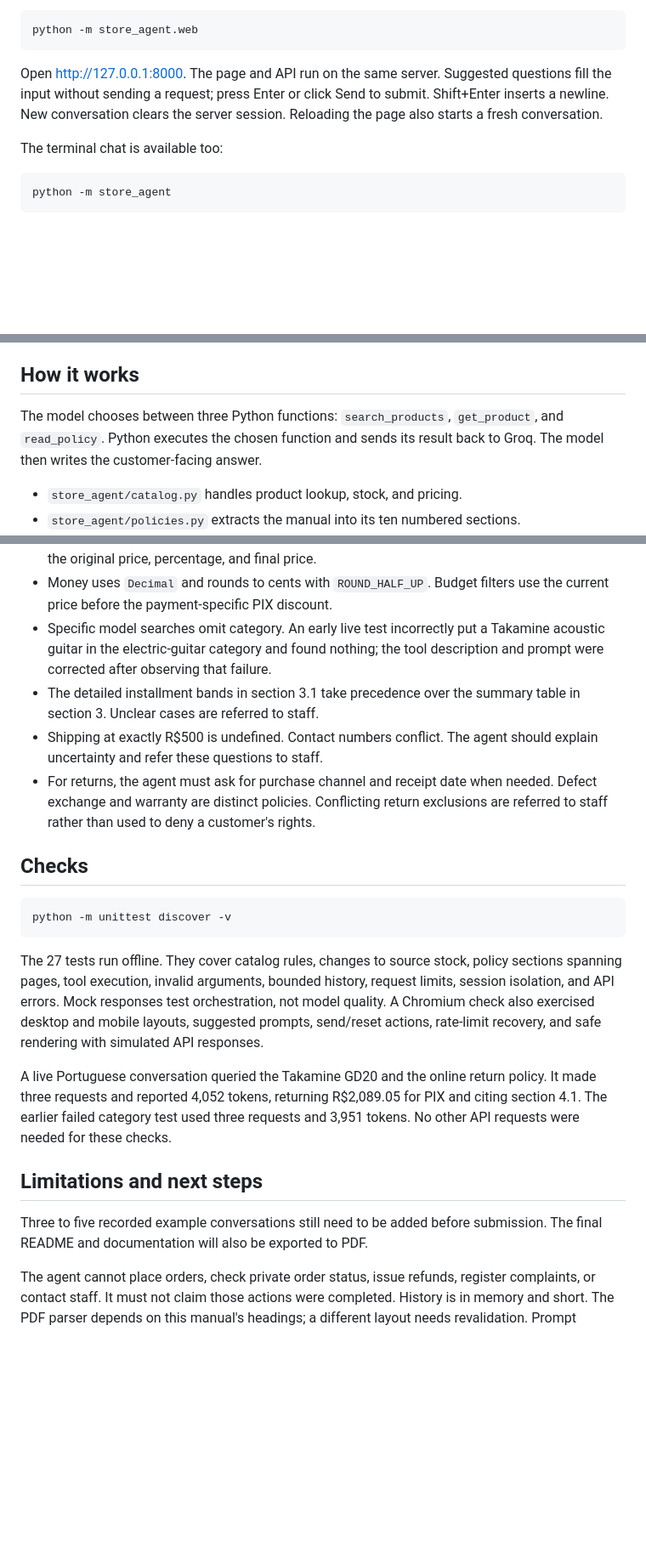
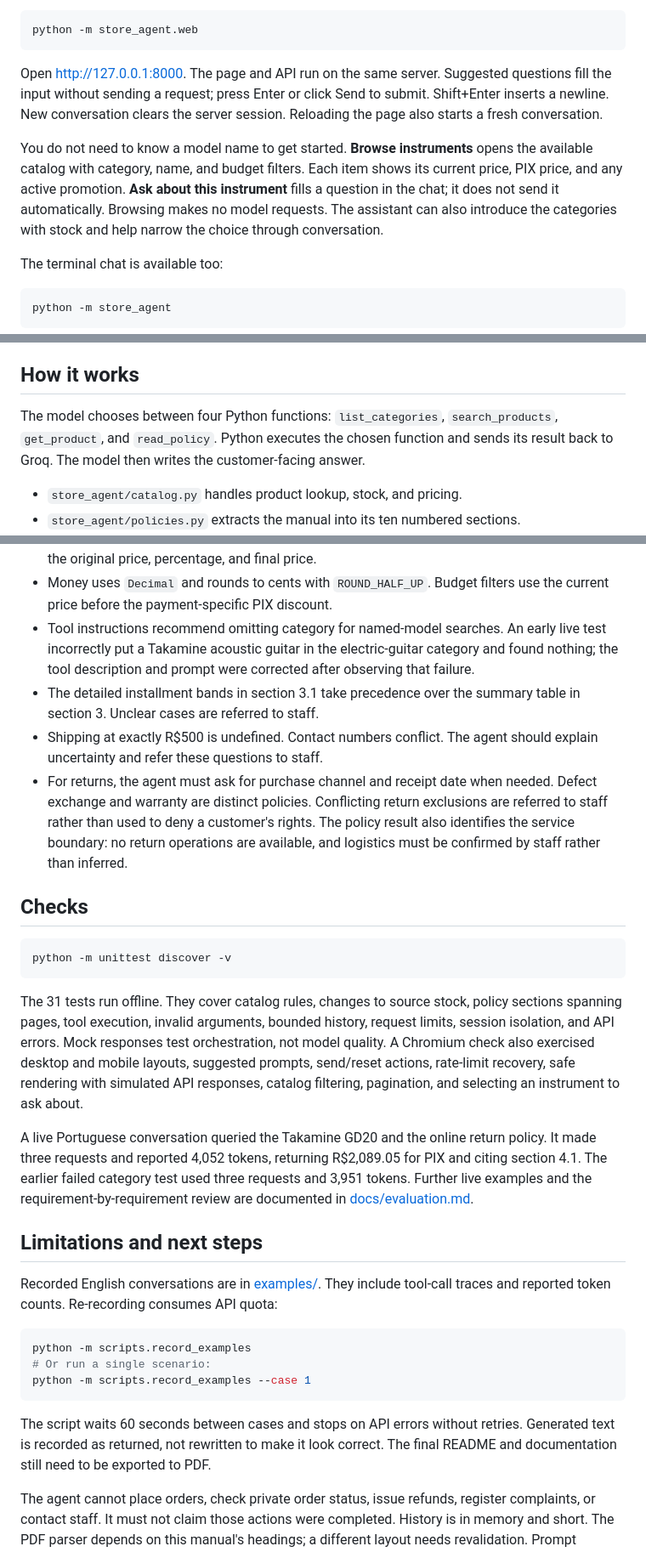
Before and after one commit to cherohn/Case-AI-Engineer, a Markdown page: README.md, 3 parts joined by grey strips. Shown at 85% size. Rendered like a GitHub page; blank space fills up the shorter version.

Commit message:
docs: record live conversations and case evaluation

````diff
--- a/README.md
+++ b/README.md
@@ -30,6 +30,13 @@ questions fill the input without sending a request; press Enter or click Send
 to submit. Shift+Enter inserts a newline. New conversation clears the server
 session. Reloading the page also starts a fresh conversation.
 
+You do not need to know a model name to get started. **Browse instruments** opens
+the available catalog with category, name, and budget filters. Each item shows
+its current price, PIX price, and any active promotion. **Ask about this instrument**
+fills a question in the chat; it does not send it automatically. Browsing makes
+no model requests. The assistant can also introduce the categories with stock
+and help narrow the choice through conversation.
+
 The terminal chat is available too:
 
 ```bash
@@ -47,8 +54,8 @@ to stderr. It does not print credentials or internal model reasoning.
 
 ## How it works
 
-The model chooses between three Python functions: `search_products`,
-`get_product`, and `read_policy`. Python executes the chosen function and sends
+The model chooses between four Python functions: `list_categories`,
+`search_products`, `get_product`, and `read_policy`. Python executes the chosen function and sends
 its result back to Groq. The model then writes the customer-facing answer.
 
 - `store_agent/catalog.py` handles product lookup, stock, and pricing.
@@ -127,7 +139,7 @@ integration. Editing a file changes the next lookup's result.
   answers must show the original price, percentage, and final price.
 - Money uses `Decimal` and rounds to cents with `ROUND_HALF_UP`. Budget filters
   use the current price before the payment-specific PIX discount.
-- Specific model searches omit category. An early live test incorrectly put a
+- Tool instructions recommend omitting category for named-model searches. An early live test incorrectly put a
   Takamine acoustic guitar in the electric-guitar category and found nothing;
   the tool description and prompt were corrected after observing that failure.
 - The detailed installment bands in section 3.1 take precedence over the summary
@@ -137,6 +149,8 @@ integration. Editing a file changes the next lookup's result.
 - For returns, the agent must ask for purchase channel and receipt date when
   needed. Defect exchange and warranty are distinct policies. Conflicting return
   exclusions are referred to staff rather than used to deny a customer's rights.
+  The policy result also identifies the service boundary: no return operations
+  are available, and logistics must be confirmed by staff rather than inferred.
 
 ## Checks
 
@@ -144,22 +158,34 @@ integration. Editing a file changes the next lookup's result.
 python -m unittest discover -v
 ```
 
-The 27 tests run offline. They cover catalog rules, changes to source stock, policy
+The 31 tests run offline. They cover catalog rules, changes to source stock, policy
 sections spanning pages, tool execution, invalid arguments, bounded history,
 request limits, session isolation, and API errors. Mock responses test
 orchestration, not model quality. A Chromium check also exercised desktop and
 mobile layouts, suggested prompts, send/reset actions, rate-limit recovery,
-and safe rendering with simulated API responses.
+safe rendering with simulated API responses, catalog filtering, pagination,
+and selecting an instrument to ask about.
 
 A live Portuguese conversation queried the Takamine GD20 and the online return
 policy. It made three requests and reported 4,052 tokens, returning R$2,089.05 for
 PIX and citing section 4.1. The earlier failed category test used three requests
-and 3,951 tokens. No other API requests were needed for these checks.
+and 3,951 tokens. Further live examples and the requirement-by-requirement review
+are documented in [docs/evaluation.md](docs/evaluation.md).
 
 ## Limitations and next steps
 
-Three to five recorded example conversations still need to be added before
-submission. The final README and documentation will also be exported to PDF.
+Recorded English conversations are in [examples/](examples/). They include
+tool-call traces and reported token counts. Re-recording consumes API quota:
+
+```bash
+python -m scripts.record_examples
+# Or run a single scenario:
+python -m scripts.record_examples --case 1
+```
+
+The script waits 60 seconds between cases and stops on API errors without retries.
+Generated text is recorded as returned, not rewritten to make it look correct.
+The final README and documentation still need to be exported to PDF.
 
 The agent cannot place orders, check private order status, issue refunds, register
 complaints, or contact staff. It must not claim those actions were completed.
````
Also changed, not shown: other parts of README.md (+6 -1 lines), docs/evaluation.md (added, +104 -0 lines), examples/01-budget-search.md (added, +32 -0 lines), examples/02-store-information.md (added, +39 -0 lines), examples/03-product-price.md (added, +31 -0 lines), examples/04-online-return.md (added, +34 -0 lines), examples/05-out-of-scope.md (added, +23 -0 lines), docs/images/chat-examples.png (added), 1 other file.
